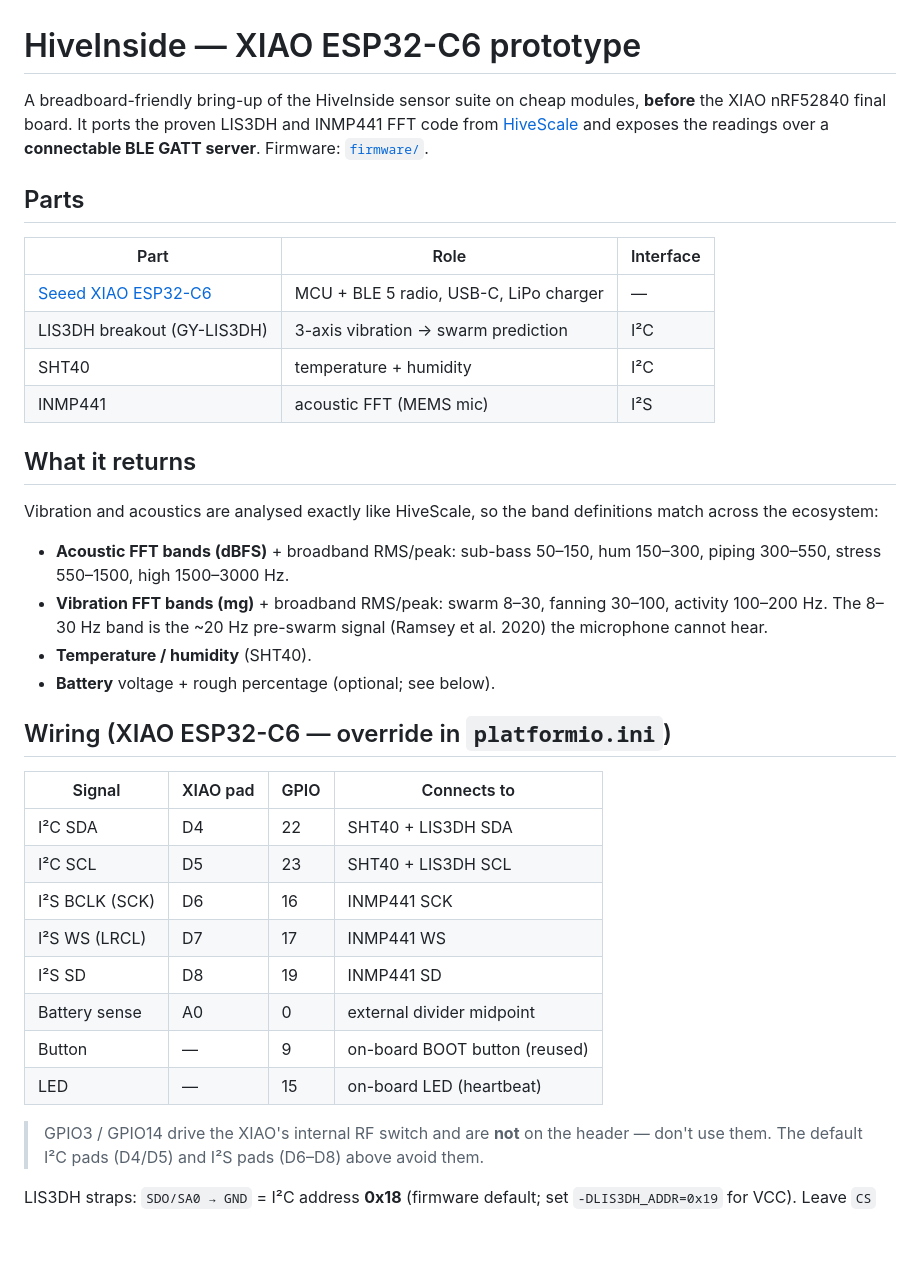
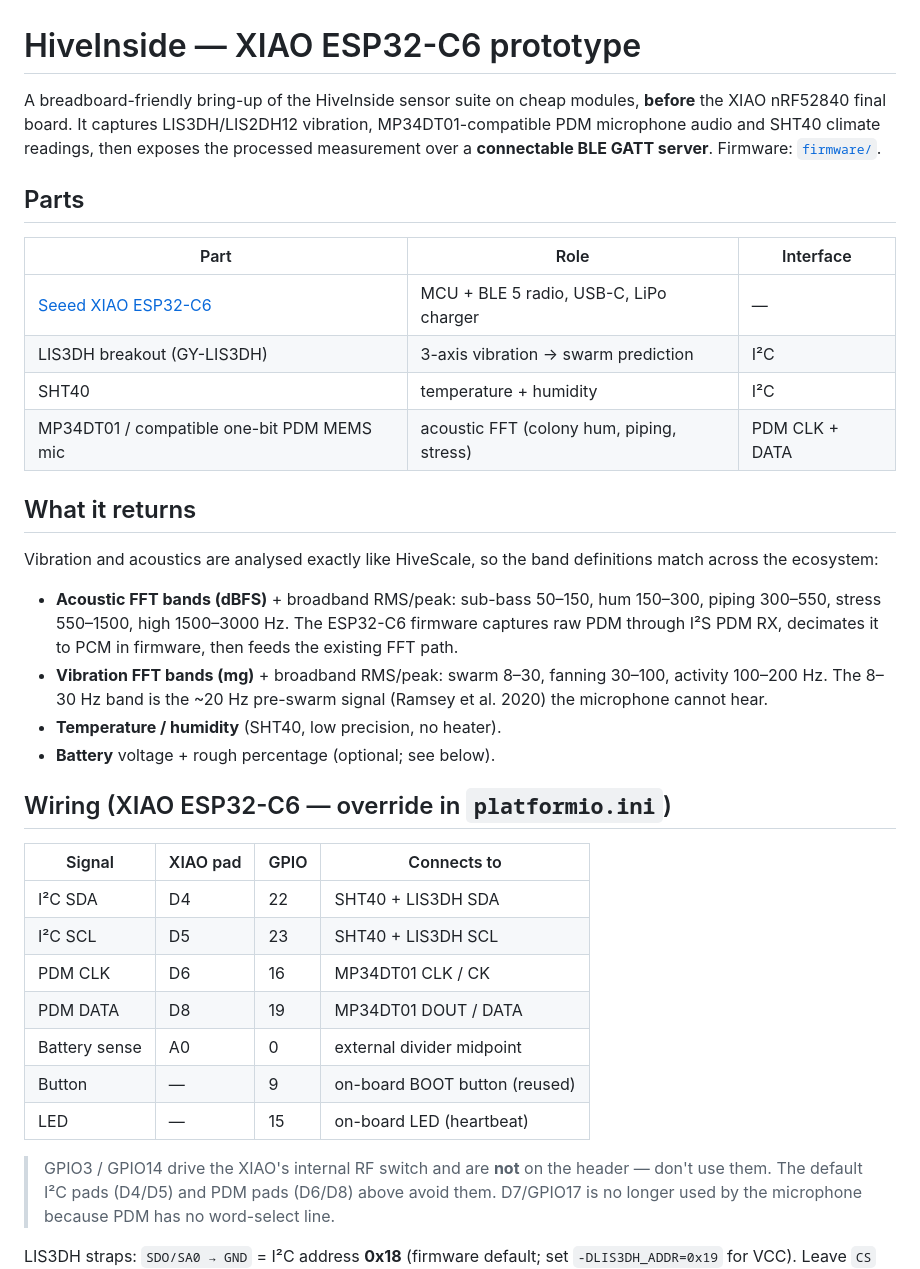
Before and after one commit to MacNite/HiveInside, a Markdown page: docs/esp32c6-prototype.md, the part around one of its changes. GitHub-like rendering; blank space fills up the shorter version.

```diff
--- a/docs/esp32c6-prototype.md
+++ b/docs/esp32c6-prototype.md
@@ -1,9 +1,10 @@
 # HiveInside — XIAO ESP32-C6 prototype
 
 A breadboard-friendly bring-up of the HiveInside sensor suite on cheap modules,
-**before** the XIAO nRF52840 final board. It ports the proven LIS3DH and INMP441
-FFT code from [HiveScale](https://github.com/MacNite/HiveScale) and exposes the
-readings over a **connectable BLE GATT server**. Firmware: [`firmware/`](../firmware).
+**before** the XIAO nRF52840 final board. It captures LIS3DH/LIS2DH12 vibration,
+MP34DT01-compatible PDM microphone audio and SHT40 climate readings, then exposes
+the processed measurement over a **connectable BLE GATT server**. Firmware:
+[`firmware/`](../firmware).
 
 ## Parts
 
@@ -12,7 +13,7 @@ readings over a **connectable BLE GATT server**. Firmware: [`firmware/`](../firm
 | [Seeed XIAO ESP32-C6](https://s.click.aliexpress.com/e/_c43qaNVb) | MCU + BLE 5 radio, USB-C, LiPo charger | — |
 | LIS3DH breakout (GY-LIS3DH) | 3-axis vibration → swarm prediction | I²C |
 | SHT40 | temperature + humidity | I²C |
-| INMP441 | acoustic FFT (MEMS mic) | I²S |
+| MP34DT01 / compatible one-bit PDM MEMS mic | acoustic FFT (colony hum, piping, stress) | PDM CLK + DATA |
 
 ## What it returns
 
@@ -20,11 +21,13 @@ Vibration and acoustics are analysed exactly like HiveScale, so the band
 definitions match across the ecosystem:
 
 - **Acoustic FFT bands (dBFS)** + broadband RMS/peak: sub-bass 50–150, hum
-  150–300, piping 300–550, stress 550–1500, high 1500–3000 Hz.
+  150–300, piping 300–550, stress 550–1500, high 1500–3000 Hz. The ESP32-C6
+  firmware captures raw PDM through I²S PDM RX, decimates it to PCM in firmware,
+  then feeds the existing FFT path.
 - **Vibration FFT bands (mg)** + broadband RMS/peak: swarm 8–30, fanning 30–100,
   activity 100–200 Hz. The 8–30 Hz band is the ~20 Hz pre-swarm signal
   (Ramsey et al. 2020) the microphone cannot hear.
-- **Temperature / humidity** (SHT40).
+- **Temperature / humidity** (SHT40, low precision, no heater).
 - **Battery** voltage + rough percentage (optional; see below).
 
 ## Wiring (XIAO ESP32-C6 — override in `platformio.ini`)
@@ -33,16 +36,16 @@ definitions match across the ecosystem:
 |---|---|---|---|
 | I²C SDA | D4 | 22 | SHT40 + LIS3DH SDA |
 | I²C SCL | D5 | 23 | SHT40 + LIS3DH SCL |
-| I²S BCLK (SCK) | D6 | 16 | INMP441 SCK |
-| I²S WS (LRCL) | D7 | 17 | INMP441 WS |
-| I²S SD | D8 | 19 | INMP441 SD |
+| PDM CLK | D6 | 16 | MP34DT01 CLK / CK |
+| PDM DATA | D8 | 19 | MP34DT01 DOUT / DATA |
 | Battery sense | A0 | 0 | external divider midpoint |
 | Button | — | 9 | on-board BOOT button (reused) |
 | LED | — | 15 | on-board LED (heartbeat) |
 
 > GPIO3 / GPIO14 drive the XIAO's internal RF switch and are **not** on the
-> header — don't use them. The default I²C pads (D4/D5) and I²S pads (D6–D8)
-> above avoid them.
+> header — don't use them. The default I²C pads (D4/D5) and PDM pads (D6/D8)
+> above avoid them. D7/GPIO17 is no longer used by the microphone because PDM has
+> no word-select line.
 
 LIS3DH straps: `SDO/SA0 → GND` = I²C address **0x18** (firmware default; set
 `-DLIS3DH_ADDR=0x19` for VCC). Leave `CS` high so the breakout stays in I²C
```
Also changed, not shown: other parts of docs/esp32c6-prototype.md (+50 -8 lines).
